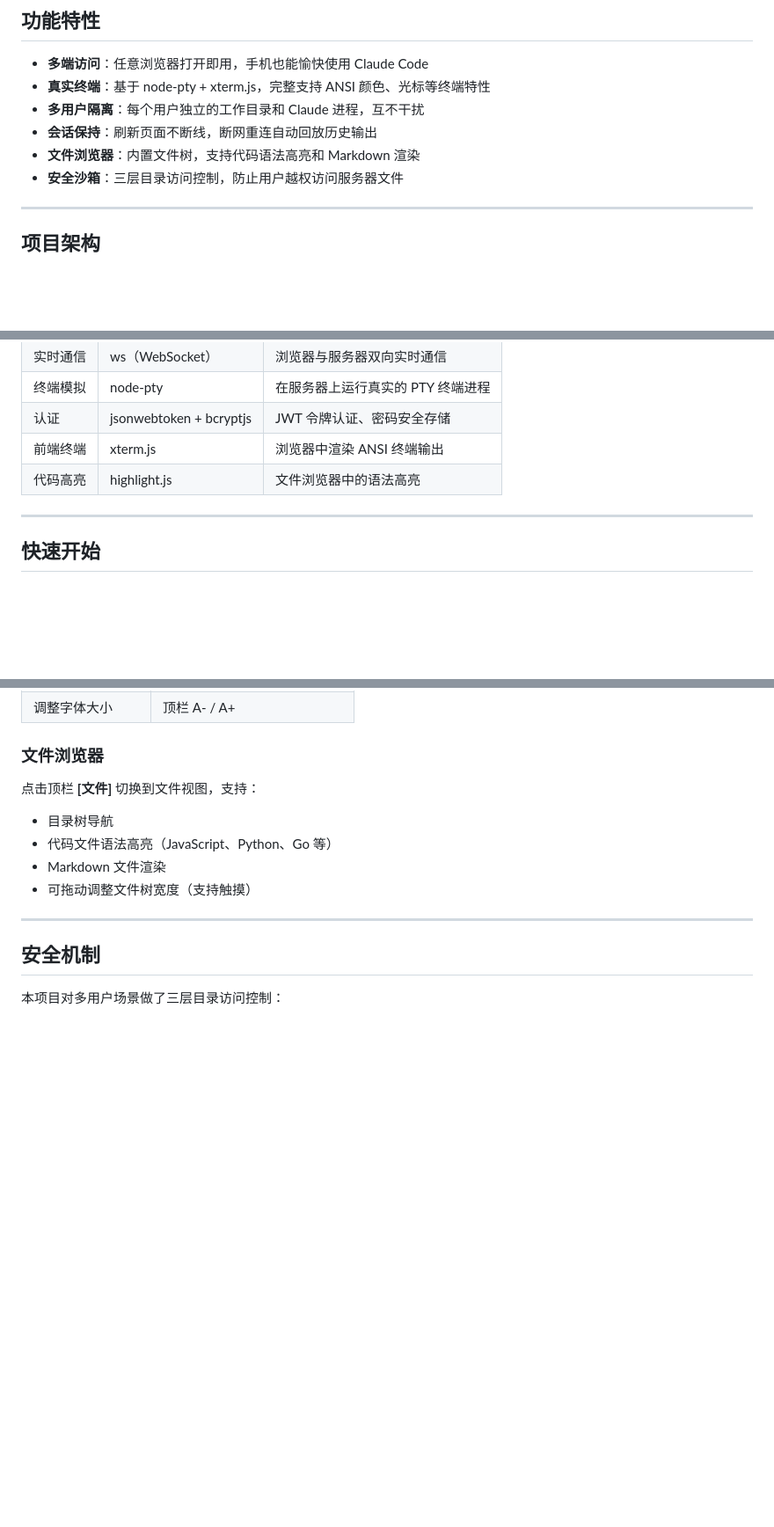
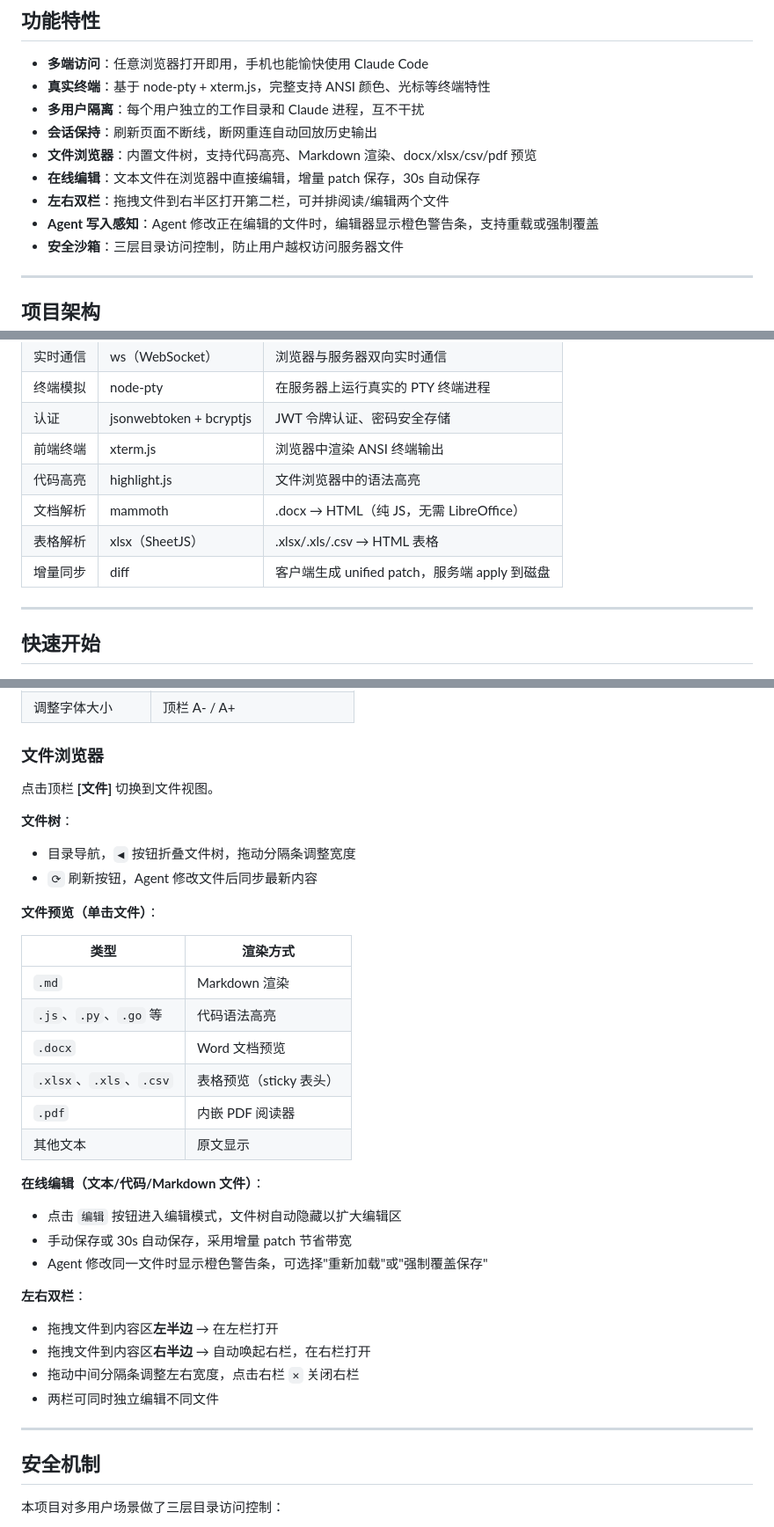
Before and after one commit to MagicGlove/web-claude, a Markdown page: README.md, 3 parts joined by grey strips. Shown at 88% size. Drawn GitHub-style; blank space fills up the shorter version.

```diff
--- a/README.md
+++ b/README.md
@@ -12,7 +12,10 @@
 - **真实终端**：基于 node-pty + xterm.js，完整支持 ANSI 颜色、光标等终端特性
 - **多用户隔离**：每个用户独立的工作目录和 Claude 进程，互不干扰
 - **会话保持**：刷新页面不断线，断网重连自动回放历史输出
-- **文件浏览器**：内置文件树，支持代码语法高亮和 Markdown 渲染
+- **文件浏览器**：内置文件树，支持代码高亮、Markdown 渲染、docx/xlsx/csv/pdf 预览
+- **在线编辑**：文本文件在浏览器中直接编辑，增量 patch 保存，30s 自动保存
+- **左右双栏**：拖拽文件到右半区打开第二栏，可并排阅读/编辑两个文件
+- **Agent 写入感知**：Agent 修改正在编辑的文件时，编辑器显示橙色警告条，支持重载或强制覆盖
 - **安全沙箱**：三层目录访问控制，防止用户越权访问服务器文件
 
 ---
@@ -52,6 +55,9 @@ server.log      # 服务日志
 | 认证 | jsonwebtoken + bcryptjs | JWT 令牌认证、密码安全存储 |
 | 前端终端 | xterm.js | 浏览器中渲染 ANSI 终端输出 |
 | 代码高亮 | highlight.js | 文件浏览器中的语法高亮 |
+| 文档解析 | mammoth | .docx → HTML（纯 JS，无需 LibreOffice） |
+| 表格解析 | xlsx（SheetJS） | .xlsx/.xls/.csv → HTML 表格 |
+| 增量同步 | diff | 客户端生成 unified patch，服务端 apply 到磁盘 |
 
 ---
 
@@ -162,11 +168,33 @@ sudo ./server.sh firewall status    # 查看防火墙状态
 
 ### 文件浏览器
 
-点击顶栏 **[文件]** 切换到文件视图，支持：
-- 目录树导航
-- 代码文件语法高亮（JavaScript、Python、Go 等）
-- Markdown 文件渲染
-- 可拖动调整文件树宽度（支持触摸）
+点击顶栏 **[文件]** 切换到文件视图。
+
+**文件树**：
+- 目录导航，`◀` 按钮折叠文件树，拖动分隔条调整宽度
+- `⟳` 刷新按钮，Agent 修改文件后同步最新内容
+
+**文件预览（单击文件）**：
+
+| 类型 | 渲染方式 |
+|------|---------|
+| `.md` | Markdown 渲染 |
+| `.js`、`.py`、`.go` 等 | 代码语法高亮 |
+| `.docx` | Word 文档预览 |
+| `.xlsx`、`.xls`、`.csv` | 表格预览（sticky 表头） |
+| `.pdf` | 内嵌 PDF 阅读器 |
+| 其他文本 | 原文显示 |
+
+**在线编辑（文本/代码/Markdown 文件）**：
+- 点击 `编辑` 按钮进入编辑模式，文件树自动隐藏以扩大编辑区
+- 手动保存或 30s 自动保存，采用增量 patch 节省带宽
+- Agent 修改同一文件时显示橙色警告条，可选择"重新加载"或"强制覆盖保存"
+
+**左右双栏**：
+- 拖拽文件到内容区**左半边** → 在左栏打开
+- 拖拽文件到内容区**右半边** → 自动唤起右栏，在右栏打开
+- 拖动中间分隔条调整左右宽度，点击右栏 `✕` 关闭右栏
+- 两栏可同时独立编辑不同文件
 
 ---
 
```
Also changed, not shown: 使用教程.md (+39 -2 lines).
